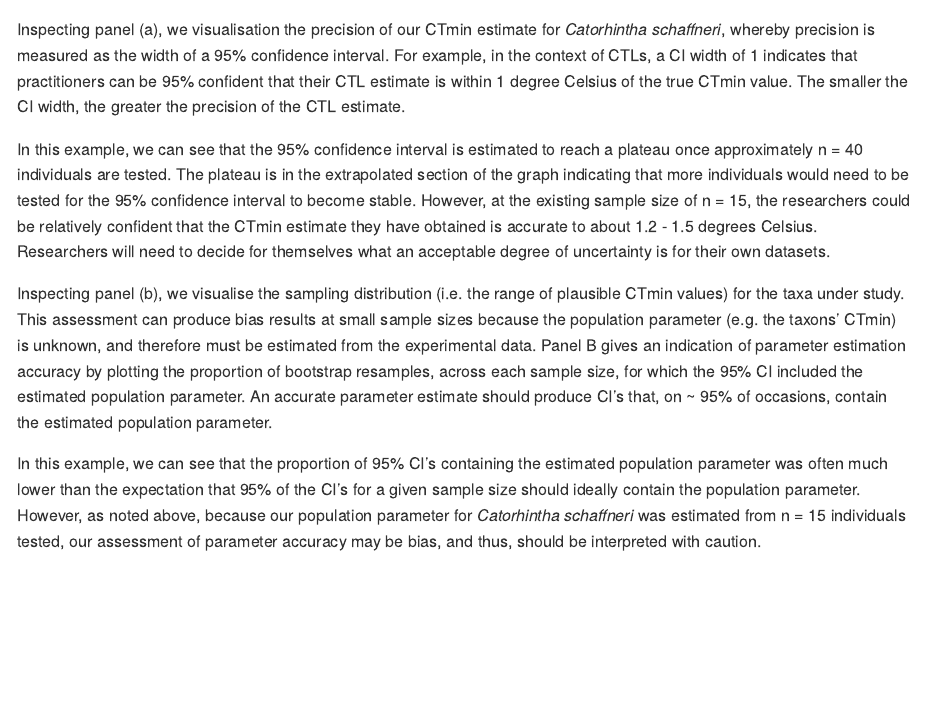
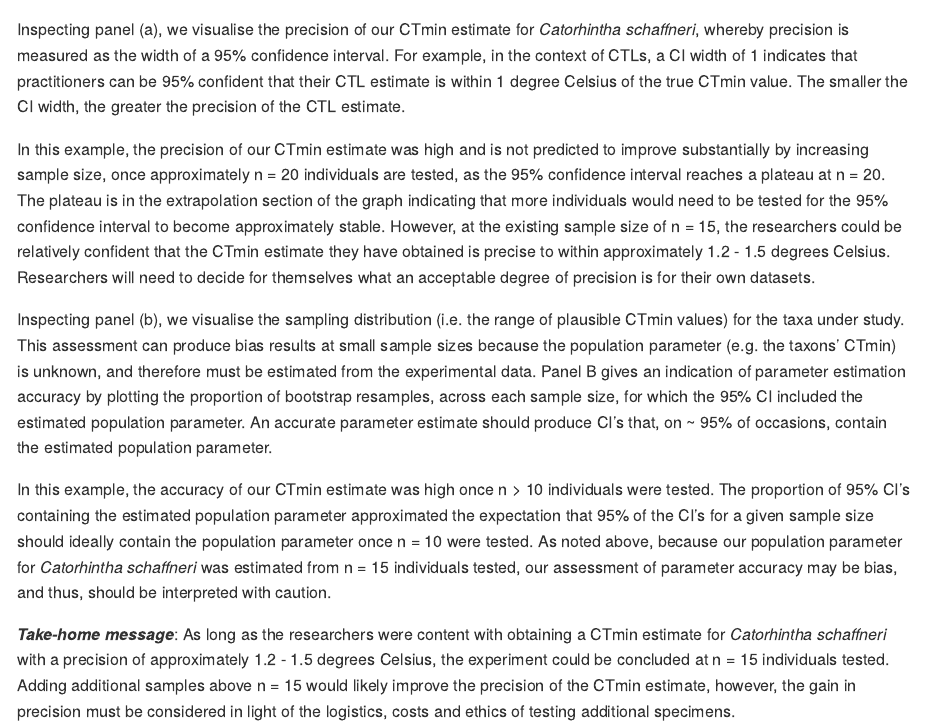
Before and after one commit to clarkevansteenderen/ThermalSampleR, an R Markdown document (README.Rmd): the page in a window 1100 px wide, from 2480 px down. Rendered offline with R 4.5, knitr and Pandoc, with nearby package versions; code that draws random numbers runs with fixed seeds of ours; some code elsewhere in the file could not run offline; common packages that the code uses without loading them are loaded.

Commit message:
Finalise boot_one sim example

````diff
--- a/README.Rmd
+++ b/README.Rmd
@@ -84,10 +84,12 @@ plot_one_group(
   alpha_val = 0.25)
 ```
 
-Inspecting panel (a), we visualisation the precision of our CTmin estimate for *Catorhintha schaffneri*, whereby precision is measured as the width of a 95% confidence interval. For example, in the context of CTLs, a CI width of 1 indicates that practitioners can be 95% confident that their CTL estimate is within 1 degree Celsius of the true CTmin value. The smaller the CI width, the greater the precision of the CTL estimate.
+Inspecting panel (a), we visualise the precision of our CTmin estimate for *Catorhintha schaffneri*, whereby precision is measured as the width of a 95% confidence interval. For example, in the context of CTLs, a CI width of 1 indicates that practitioners can be 95% confident that their CTL estimate is within 1 degree Celsius of the true CTmin value. The smaller the CI width, the greater the precision of the CTL estimate.
 
-In this example, we can see that the 95% confidence interval is estimated to reach a plateau once approximately n = 40 individuals are tested. The plateau is in the extrapolated section of the graph indicating that more individuals would need to be tested for the 95% confidence interval to become stable. However, at the existing sample size of n = 15, the researchers could be relatively confident that the CTmin estimate they have obtained is accurate to about 1.2 - 1.5 degrees Celsius. Researchers will need to decide for themselves what an acceptable degree of uncertainty is for their own datasets.
+In this example, the precision of our CTmin estimate was high and is not predicted to improve substantially by increasing sample size, once approximately n = 20 individuals are tested, as the 95% confidence interval reaches a plateau at n = 20. The plateau is in the extrapolation section of the graph indicating that more individuals would need to be tested for the 95% confidence interval to become approximately stable. However, at the existing sample size of n = 15, the researchers could be relatively confident that the CTmin estimate they have obtained is precise to within approximately 1.2 - 1.5 degrees Celsius. Researchers will need to decide for themselves what an acceptable degree of precision is for their own datasets.
 
 Inspecting panel (b), we visualise the sampling distribution (i.e. the range of plausible CTmin values) for the taxa under study. This assessment can produce bias results at small sample sizes because the population parameter (e.g. the taxons' CTmin) is unknown, and therefore must be estimated from the experimental data. Panel B gives an indication of parameter estimation accuracy by plotting the proportion of bootstrap resamples, across each sample size, for which the 95% CI included the estimated population parameter. An accurate parameter estimate should produce CI's that, on ~ 95% of occasions, contain the estimated population parameter.
 
-In this example, we can see that the proportion of 95% CI's containing the estimated population parameter was often much lower than the expectation that 95% of the CI's for a given sample size should ideally contain the population parameter. However, as noted above, because our population parameter for *Catorhintha schaffneri* was estimated from n = 15 individuals tested, our assessment of parameter accuracy may be bias, and thus, should be interpreted with caution.
+In this example, the accuracy of our CTmin estimate was high once n > 10 individuals were tested. The proportion of 95% CI's containing the estimated population parameter  approximated the expectation that 95% of the CI's for a given sample size should ideally contain the population parameter once n = 10 were tested. As noted above, because our population parameter for *Catorhintha schaffneri* was estimated from n = 15 individuals tested, our assessment of parameter accuracy may be bias, and thus, should be interpreted with caution.
+
+***Take-home message***: As long as the researchers were content with obtaining a CTmin estimate for *Catorhintha schaffneri* with a precision of approximately 1.2 - 1.5 degrees Celsius, the experiment could be concluded at n = 15 individuals tested. Adding additional samples above n = 15 would likely improve the precision of the CTmin estimate, however, the gain in precision must be considered in light of the logistics, costs and ethics of testing additional specimens.
````
